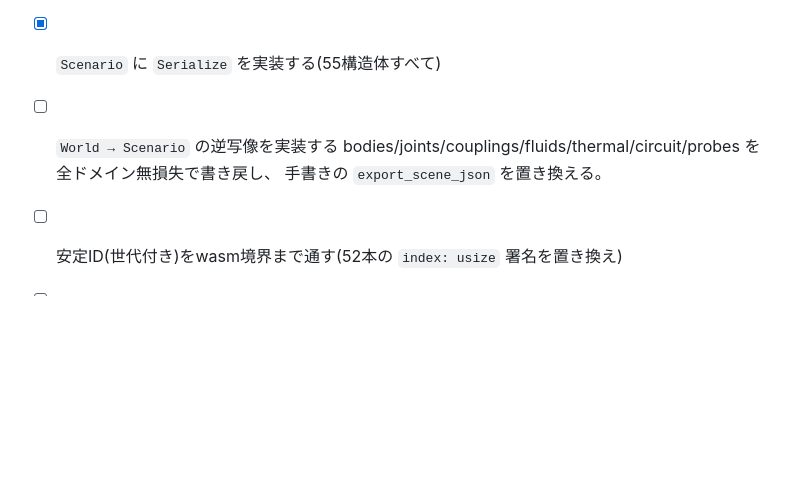
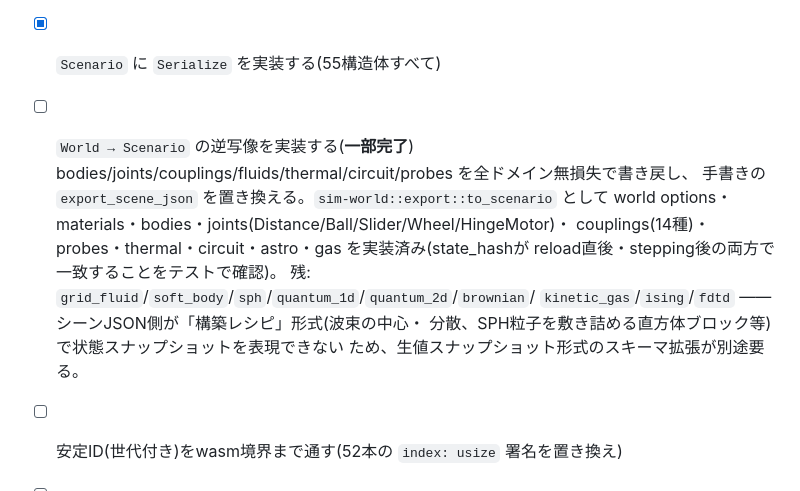
Before and after one commit to HirokiMorikawa/simulator, a Markdown page: docs/22-roadmap/03-editor-todo.md, the part around the change. Drawn GitHub-style; blank space fills up the shorter version.

Commit message:
TODO: World→Scenario逆写像の進捗を記録(mechanics/couplings/thermal/circuit/astro/gas完了、構築レシピ系ドメインは残)
Co-Authored-By: Claude Sonnet 5 <noreply@anthropic.com>

```diff
--- a/docs/22-roadmap/03-editor-todo.md
+++ b/docs/22-roadmap/03-editor-todo.md
@@ -25,9 +25,16 @@ UIで自由に物体・環境を編集し、複雑なシナリオを組んで検
 - [ ] 縮約監査スクリプトを作る
   コード中に自己申告された「縮約」(crates側262箇所、docs側114箇所)を機械集計する。
 - [x] `Scenario` に `Serialize` を実装する(55構造体すべて)
-- [ ] `World → Scenario` の逆写像を実装する
+- [ ] `World → Scenario` の逆写像を実装する(**一部完了**)
   bodies/joints/couplings/fluids/thermal/circuit/probes を全ドメイン無損失で書き戻し、
-  手書きの `export_scene_json` を置き換える。
+  手書きの `export_scene_json` を置き換える。`sim-world::export::to_scenario` として
+  world options・materials・bodies・joints(Distance/Ball/Slider/Wheel/HingeMotor)・
+  couplings(14種)・probes・thermal・circuit・astro・gas を実装済み(state_hashが
+  reload直後・stepping後の両方で一致することをテストで確認)。
+  残: `grid_fluid`/`soft_body`/`sph`/`quantum_1d`/`quantum_2d`/`brownian`/
+  `kinetic_gas`/`ising`/`fdtd` ——シーンJSON側が「構築レシピ」形式(波束の中心・
+  分散、SPH粒子を敷き詰める直方体ブロック等)で状態スナップショットを表現できない
+  ため、生値スナップショット形式のスキーマ拡張が別途要る。
 - [ ] 安定ID(世代付き)をwasm境界まで通す(52本の `index: usize` 署名を置き換え)
 - [ ] World APIに部品作成メソッドを実装する
   `create_joint` / `add_coupling` / `add_fluid_region` / `add_probe`。
```
